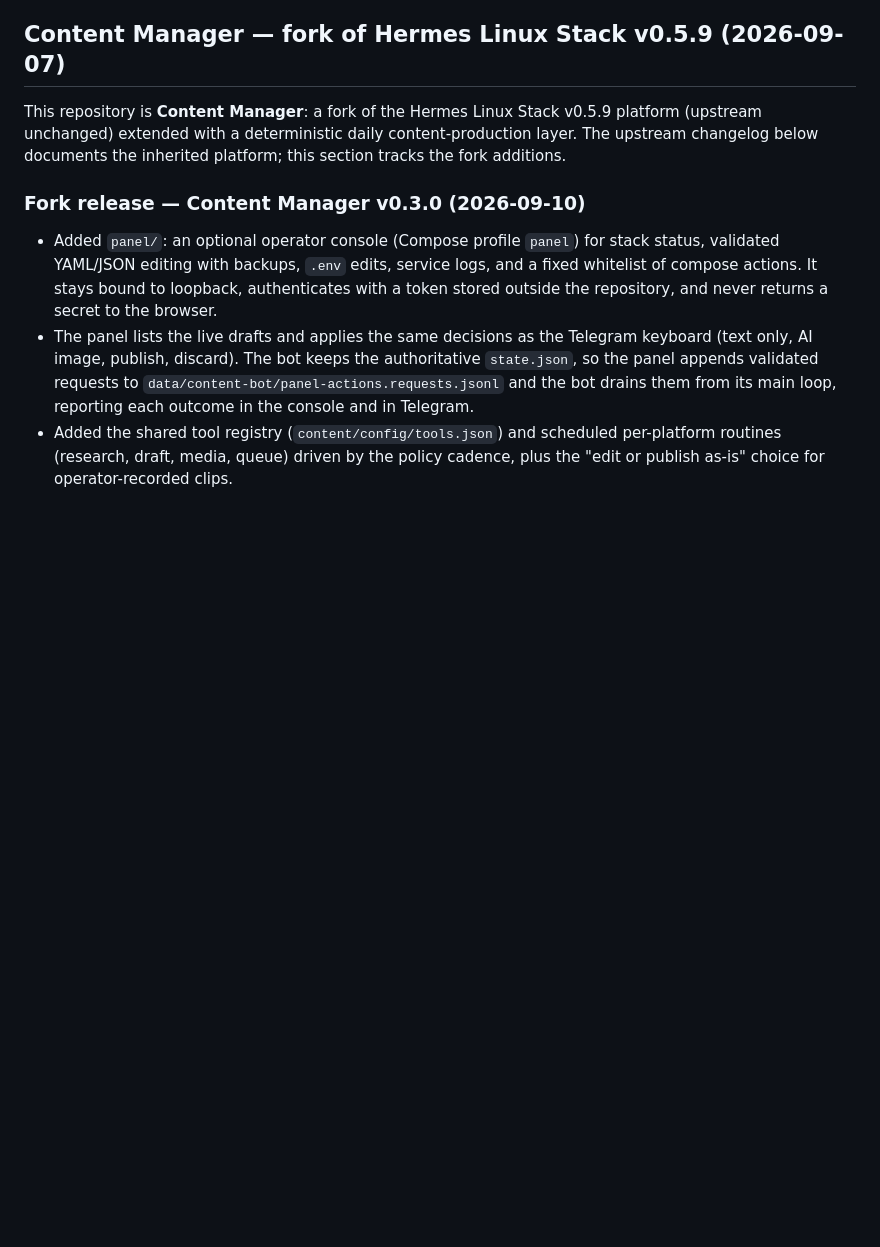
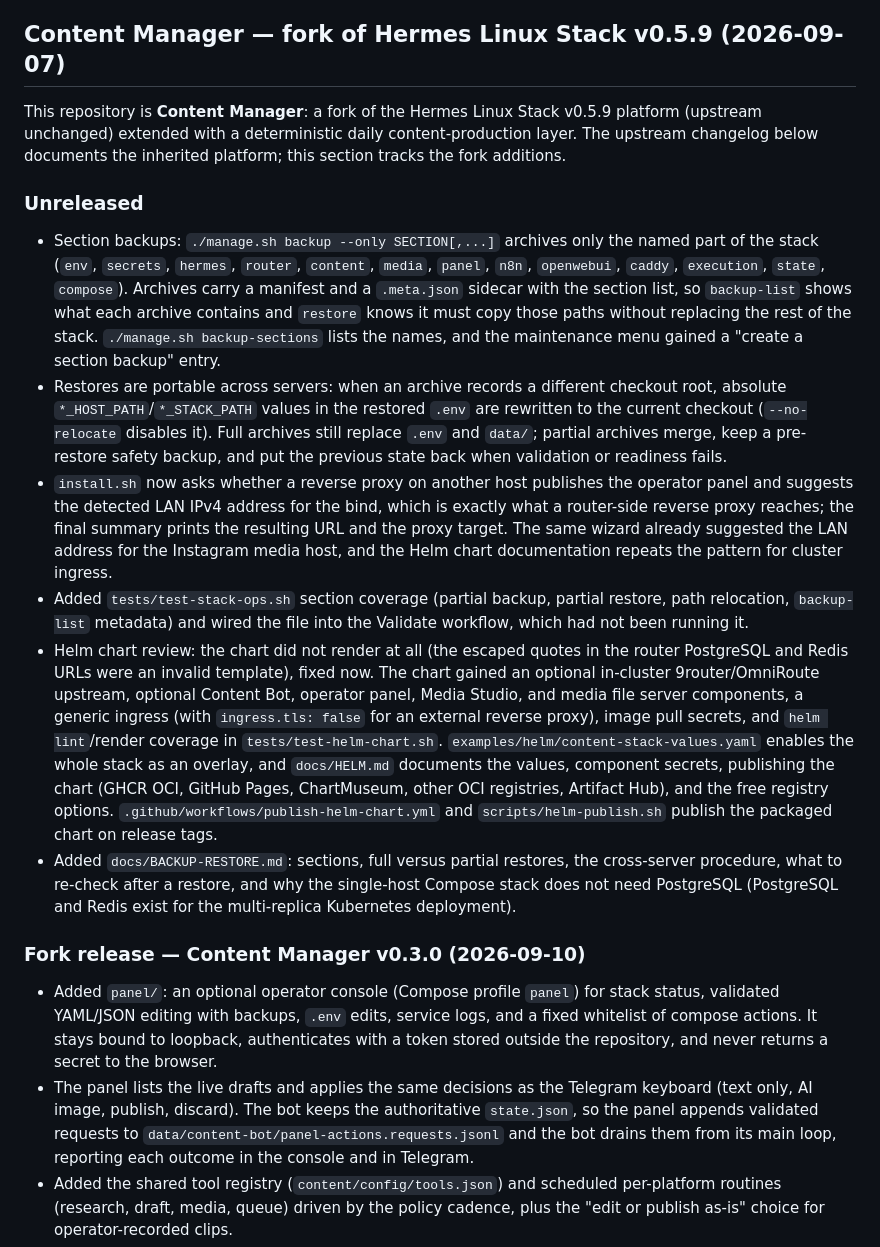
Before and after one commit to Afsharidevops/content-manager, a Markdown page: CHANGELOG.md, the part around the change. Drawn GitHub-style; blank space fills up the shorter version.

Commit message:
docs(changelog): record section backups, panel bind, and Helm chart work

```diff
--- a/CHANGELOG.md
+++ b/CHANGELOG.md
@@ -11,6 +11,48 @@ This repository is **Content Manager**: a fork of the Hermes Linux Stack v0.5.9
 platform (upstream unchanged) extended with a deterministic daily
 content-production layer. The upstream changelog below documents the inherited
 platform; this section tracks the fork additions.
+
+### Unreleased
+
+- Section backups: `./manage.sh backup --only SECTION[,...]` archives only the
+  named part of the stack (`env`, `secrets`, `hermes`, `router`, `content`,
+  `media`, `panel`, `n8n`, `openwebui`, `caddy`, `execution`, `state`,
+  `compose`). Archives carry a manifest and a `.meta.json` sidecar with the
+  section list, so `backup-list` shows what each archive contains and
+  `restore` knows it must copy those paths without replacing the rest of the
+  stack. `./manage.sh backup-sections` lists the names, and the maintenance
+  menu gained a "create a section backup" entry.
+- Restores are portable across servers: when an archive records a different
+  checkout root, absolute `*_HOST_PATH`/`*_STACK_PATH` values in the restored
+  `.env` are rewritten to the current checkout
+  (`--no-relocate` disables it). Full archives still replace `.env` and
+  `data/`; partial archives merge, keep a pre-restore safety backup, and put
+  the previous state back when validation or readiness fails.
+- `install.sh` now asks whether a reverse proxy on another host publishes the
+  operator panel and suggests the detected LAN IPv4 address for the bind,
+  which is exactly what a router-side reverse proxy reaches; the final summary
+  prints the resulting URL and the proxy target. The same wizard already
+  suggested the LAN address for the Instagram media host, and the Helm chart
+  documentation repeats the pattern for cluster ingress.
+- Added `tests/test-stack-ops.sh` section coverage (partial backup, partial
+  restore, path relocation, `backup-list` metadata) and wired the file into
+  the Validate workflow, which had not been running it.
+- Helm chart review: the chart did not render at all (the escaped quotes in
+  the router PostgreSQL and Redis URLs were an invalid template), fixed now.
+  The chart gained an optional in-cluster 9router/OmniRoute upstream, optional
+  Content Bot, operator panel, Media Studio, and media file server components,
+  a generic ingress (with `ingress.tls: false` for an external reverse proxy),
+  image pull secrets, and `helm lint`/render coverage in
+  `tests/test-helm-chart.sh`. `examples/helm/content-stack-values.yaml` enables
+  the whole stack as an overlay, and `docs/HELM.md` documents the values,
+  component secrets, publishing the chart (GHCR OCI, GitHub Pages,
+  ChartMuseum, other OCI registries, Artifact Hub), and the free registry
+  options. `.github/workflows/publish-helm-chart.yml` and
+  `scripts/helm-publish.sh` publish the packaged chart on release tags.
+- Added `docs/BACKUP-RESTORE.md`: sections, full versus partial restores, the
+  cross-server procedure, what to re-check after a restore, and why the
+  single-host Compose stack does not need PostgreSQL (PostgreSQL and Redis
+  exist for the multi-replica Kubernetes deployment).
 
 ### Fork release — Content Manager v0.3.0 (2026-09-10)
 
```
